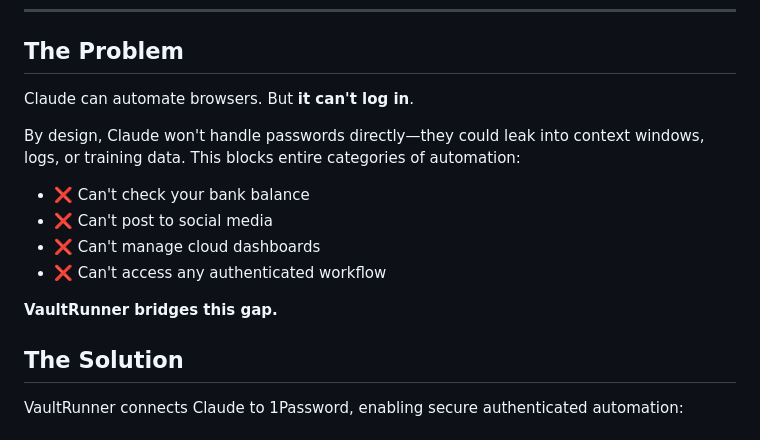
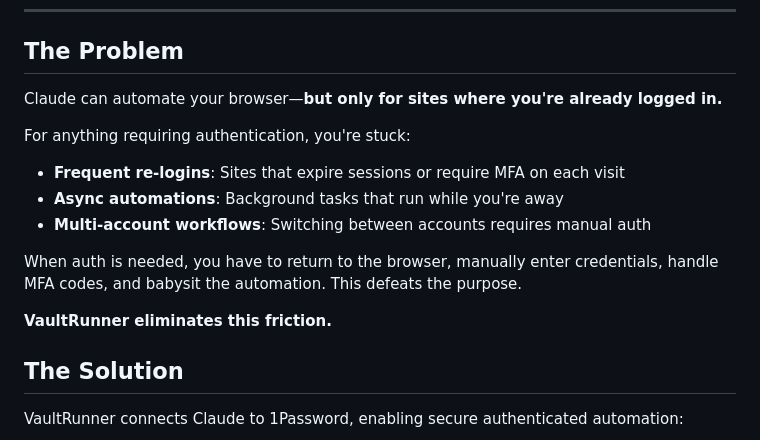
Before and after one commit to anon-dot-com/vaultrunner, a Markdown page: README.md, the part around the change. Rendered like a GitHub page.

Commit message:
Update problem framing to focus on auth friction
Reframe the problem from "Claude can't handle passwords" to the more
user-centric issue: browser automation works for logged-in sites, but
anything requiring auth (session expiry, MFA, async tasks) forces you
back to manual interaction.

Co-Authored-By: Claude Opus 4.5 <noreply@anthropic.com>

```diff
--- a/README.md
+++ b/README.md
@@ -27,16 +27,17 @@
 
 ## The Problem
 
-Claude can automate browsers. But **it can't log in**.
+Claude can automate your browser—**but only for sites where you're already logged in.**
 
-By design, Claude won't handle passwords directly—they could leak into context windows, logs, or training data. This blocks entire categories of automation:
+For anything requiring authentication, you're stuck:
 
-- ❌ Can't check your bank balance
-- ❌ Can't post to social media
-- ❌ Can't manage cloud dashboards
-- ❌ Can't access any authenticated workflow
+- **Frequent re-logins**: Sites that expire sessions or require MFA on each visit
+- **Async automations**: Background tasks that run while you're away
+- **Multi-account workflows**: Switching between accounts requires manual auth
 
-**VaultRunner bridges this gap.**
+When auth is needed, you have to return to the browser, manually enter credentials, handle MFA codes, and babysit the automation. This defeats the purpose.
+
+**VaultRunner eliminates this friction.**
 
 ## The Solution
 
```
